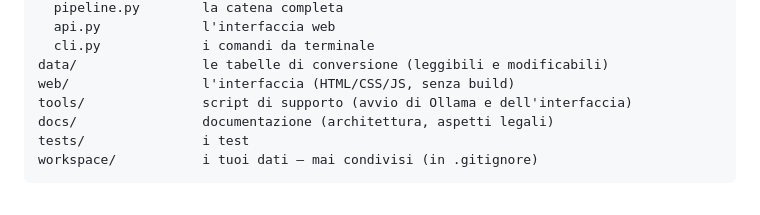
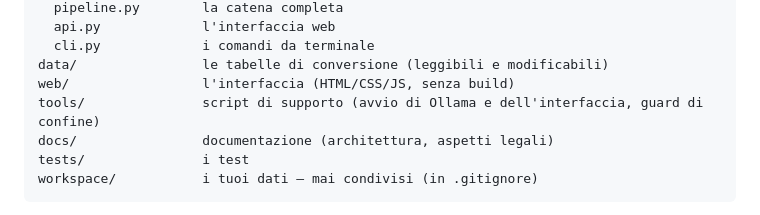
Before and after one commit to Stinocon/Reel2Recipe, a Markdown page: README.md, the part around the change. GitHub-like rendering.

Commit message:
tools/ non contiene piu solo gli script di avvio
Da quando esistono check-injection.sh e test-guards.sh, la riga della struttura nel
README descriveva meta cartella. Il confine in ingresso e una funzione del progetto,
non un dettaglio interno: chi legge la struttura deve trovarlo.

```diff
--- a/README.md
+++ b/README.md
@@ -278,7 +278,7 @@ src/reel2recipe/     il codice
   cli.py             i comandi da terminale
 data/                le tabelle di conversione (leggibili e modificabili)
 web/                 l'interfaccia (HTML/CSS/JS, senza build)
-tools/               script di supporto (avvio di Ollama e dell'interfaccia)
+tools/               script di supporto (avvio di Ollama e dell'interfaccia, guard di confine)
 docs/                documentazione (architettura, aspetti legali)
 tests/               i test
 workspace/           i tuoi dati — mai condivisi (in .gitignore)
```
